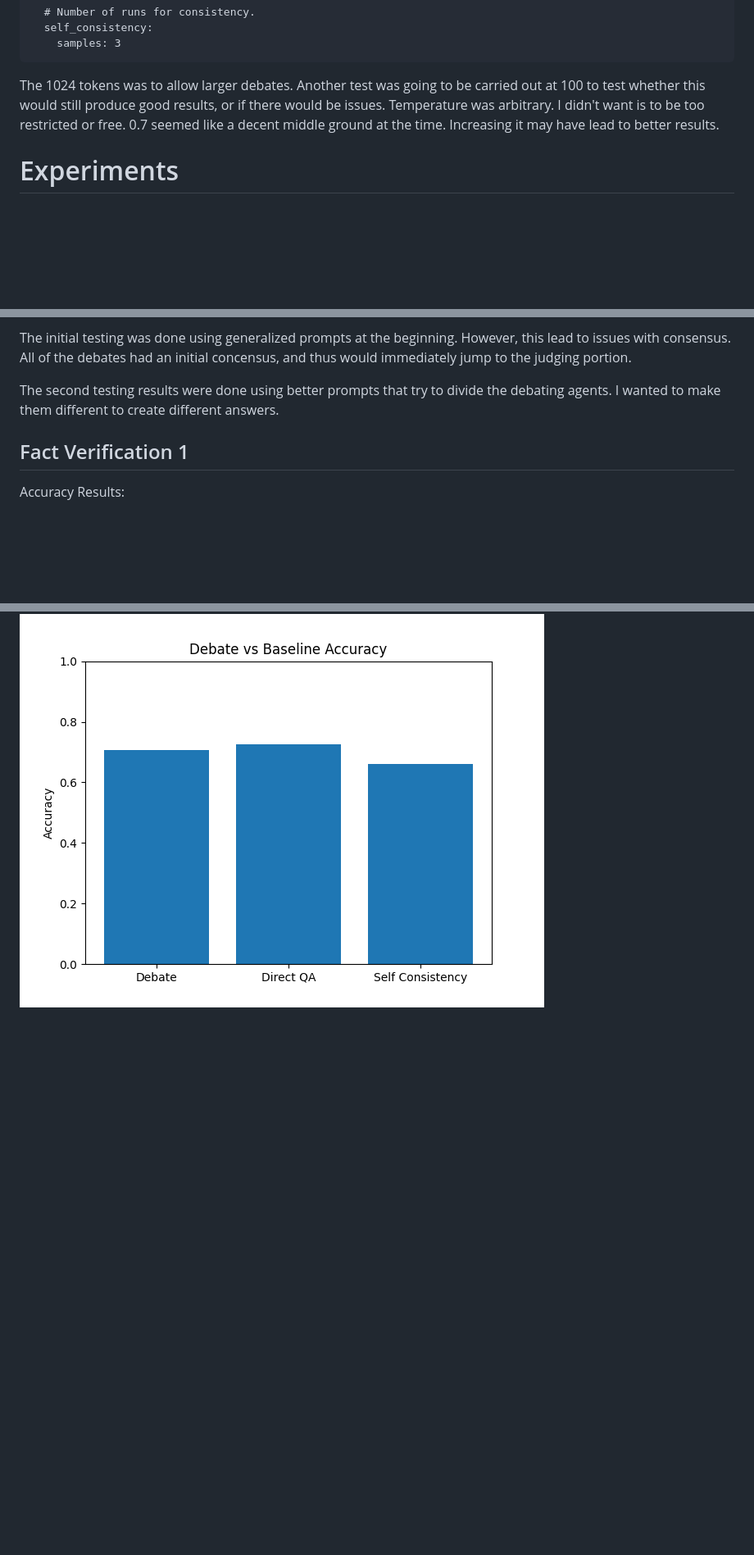
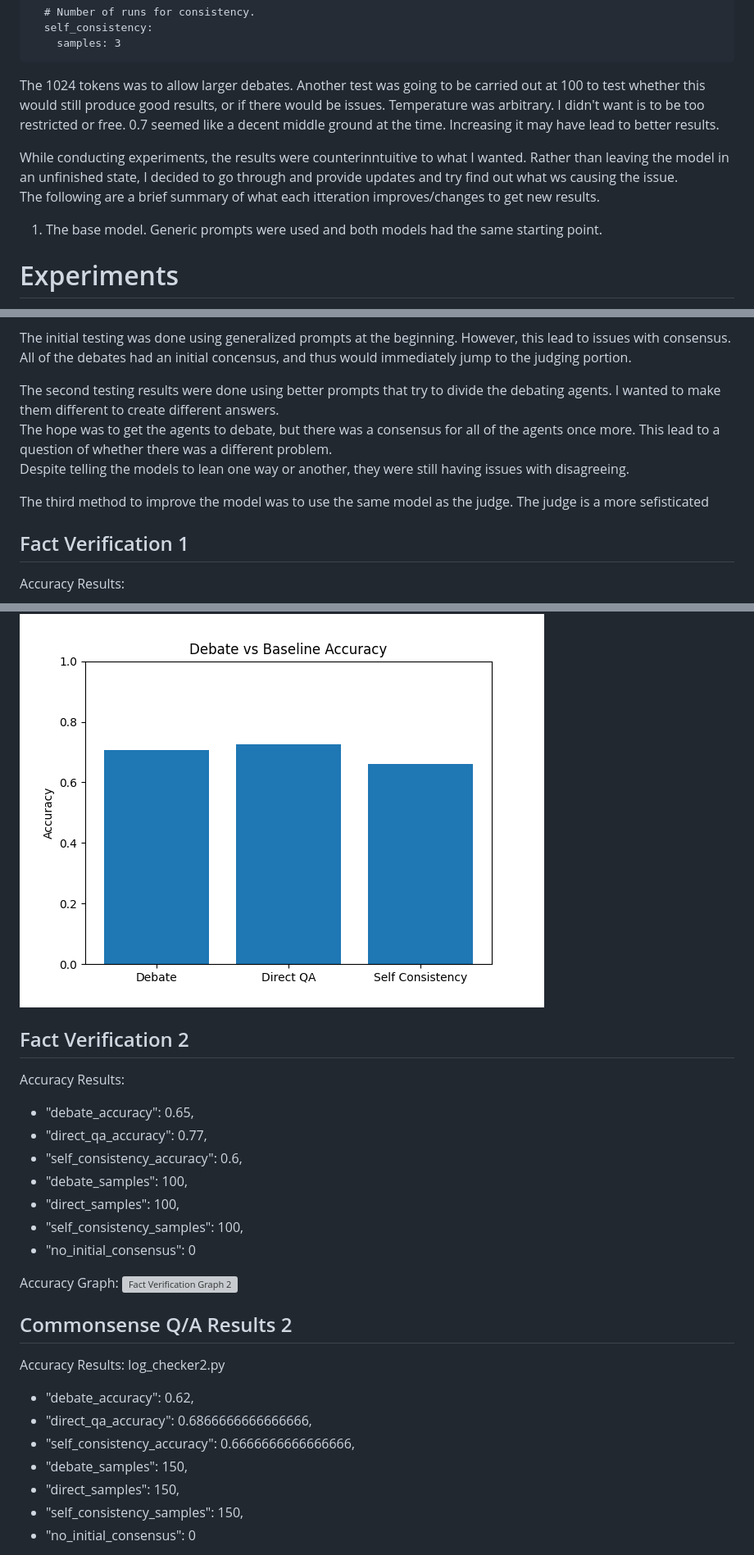
Before and after one commit to OrangeHacker1/AI_Debater_Triple_Judge, a Markdown page: REPORT.md, 3 parts joined by grey strips. Shown at 82% size. Drawn GitHub-style; blank space fills up the shorter version; grey boxes are pictures that could not be loaded.

```diff
--- a/REPORT.md
+++ b/REPORT.md
@@ -53,6 +53,10 @@ The parameters I used are as follows:
 The 1024 tokens was to allow larger debates. Another test was going to be carried out at 100 to test whether this would still produce good results, or if there would be issues.
 Temperature was arbitrary. I didn't want is to be too restricted or free. 0.7 seemed like a decent middle ground at the time. Increasing it may have lead to better results.
 
+While conducting experiments, the results were counterinntuitive to what I wanted. Rather than leaving the model in an unfinished state, I decided to go through and provide updates and try find out what ws causing the issue.
+The following are a brief summary of what each itteration improves/changes to get new results.
+1. The base model. Generic prompts were used and both models had the same starting point.
+
 # Experiments
 
 There are two major tests to complete this project. The first is a fact_verification dataset. The second is based on commonsense_qa dataset.
@@ -62,6 +66,10 @@ The initial tests of this project ran into certian issues. Debates were rare bet
 The initial testing was done using generalized prompts at the beginning. However, this lead to issues with consensus. All of the debates had an initial concensus, and thus would immediately jump to the judging portion.
 
 The second testing results were done using better prompts that try to divide the debating agents. I wanted to make them different to create different answers.
+The hope was to get the agents to debate, but there was a consensus for all of the agents once more. This lead to a question of whether there was a different problem.
+Despite telling the models to lean one way or another, they were still having issues with disagreeing.
+
+The third method to improve the model was to use the same model as the judge. The judge is a more sefisticated
 
 ## Fact Verification 1
 
@@ -93,3 +101,34 @@ Accuracy Results:
 Accuracy Graph:
 ![Commonsense QA Graph 1](commonsense_qa_accuracy_plot.png "Commonsense QA Graph 1")
 
+## Fact Verification 2
+
+Accuracy Results:
+
+- "debate_accuracy": 0.65,
+- "direct_qa_accuracy": 0.77,
+- "self_consistency_accuracy": 0.6,
+- "debate_samples": 100,
+- "direct_samples": 100,
+- "self_consistency_samples": 100,
+- "no_initial_consensus": 0
+
+
+
+Accuracy Graph:
+![Fact Verification Graph 2](fact_verification_2_accuracy_plot.png "Fact Verification Graph 2")
+
+
+## Commonsense Q/A Results 2
+
+Accuracy Results: log_checker2.py
+
+- "debate_accuracy": 0.62,
+- "direct_qa_accuracy": 0.6866666666666666,
+- "self_consistency_accuracy": 0.6666666666666666,
+- "debate_samples": 150,
+- "direct_samples": 150,
+- "self_consistency_samples": 150,
+- "no_initial_consensus": 0
+
+
```
Also changed, not shown: other parts of REPORT.md (+46 -0 lines).
